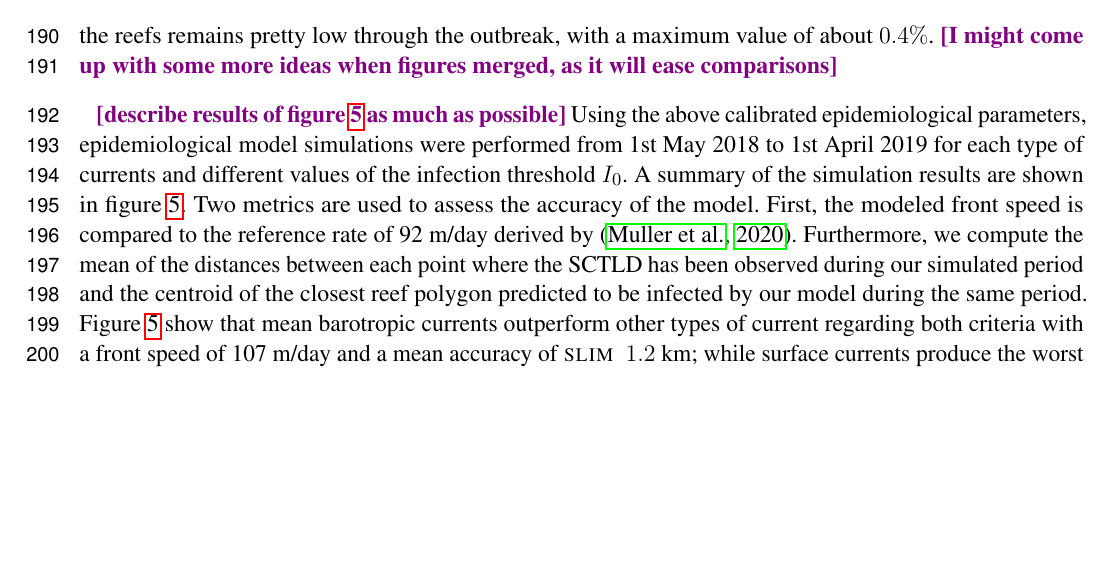
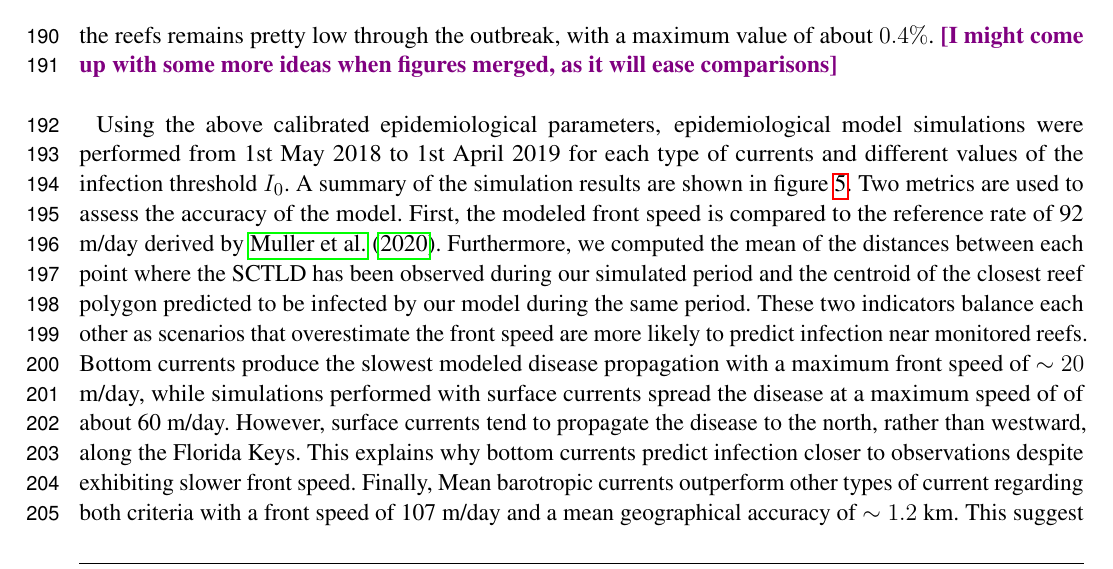
Before and after one commit to tdobbel/SCTLD_paper, a LaTeX document (main.tex): part of page 8 of 14, cut so that both start at the same text, the shorter picture padded with empty space. Compiled offline with pdfLaTeX.

Commit message:
content added to description of fig 5

```diff
--- a/main.tex
+++ b/main.tex
@@ -227,6 +227,5 @@ Best fit to averaged disease prevalence observations is obtained with transmissi
     \label{fig:calibration}
 \end{figure}
 
-\dobby{[describe results of figure \ref{fig:results} as much as possible]}
-Using the above calibrated epidemiological parameters, epidemiological model simulations were performed from 1st May 2018 to 1st April 2019 for each type of currents and different values of the infection threshold $I_0$. A summary of the simulation results are shown in figure \ref{fig:results}. Two metrics are used to assess the accuracy of the model. First, the modeled front speed is compared to the reference rate of 92 m/day derived by \citep{muller2020spatial}. Furthermore, we compute the mean of the distances between each point where the SCTLD has been observed during our simulated period and the centroid of the closest reef polygon predicted to be infected by our model during the same period. Figure \ref{fig:results} show that mean barotropic currents outperform other types of current regarding both criteria with a front speed of 107 m/day and a mean accuracy of $\slim ~1.2$ km; while surface currents produce the worst results with respect to both front speed and proximity to the observed affected reefs.
+Using the above calibrated epidemiological parameters, epidemiological model simulations were performed from 1st May 2018 to 1st April 2019 for each type of currents and different values of the infection threshold $I_0$. A summary of the simulation results are shown in figure \ref{fig:results}. Two metrics are used to assess the accuracy of the model. First, the modeled front speed is compared to the reference rate of 92 m/day derived by \cite{muller2020spatial}. Furthermore, we computed the mean of the distances between each point where the SCTLD has been observed during our simulated period and the centroid of the closest reef polygon predicted to be infected by our model during the same period. These two indicators balance each other as scenarios that overestimate the front speed are more likely to predict infection near monitored reefs. Bottom currents produce the slowest modeled disease propagation with a maximum front speed of $\sim 20$ m/day, while simulations performed with surface currents spread the disease at a maximum speed of of about 60 m/day. However, surface currents tend to propagate the disease to the north, rather than westward, along the Florida Keys. This explains why bottom currents predict infection closer to observations despite exhibiting slower front speed. Finally, Mean barotropic currents outperform other types of current regarding both criteria with a front speed of 107 m/day and a mean geographical accuracy of $\sim1.2$ km. This suggest that the causative agent of the disease might be transported within neutrally buoyant material driven from reef to reef inside the water column by mean currents.
 
```
Also changed, not shown: main.tex (2 more changed lines).
